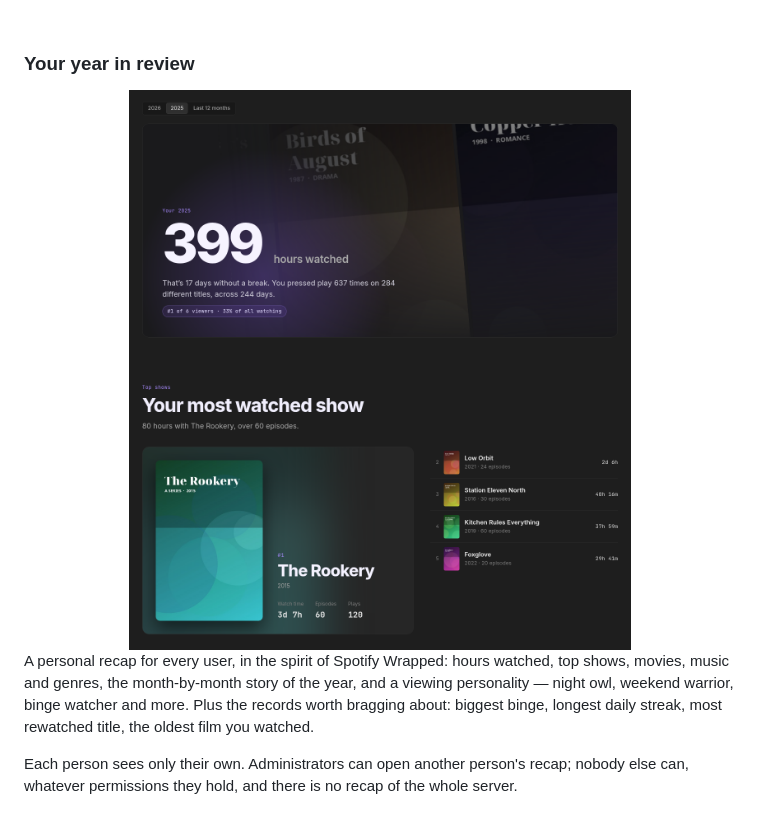
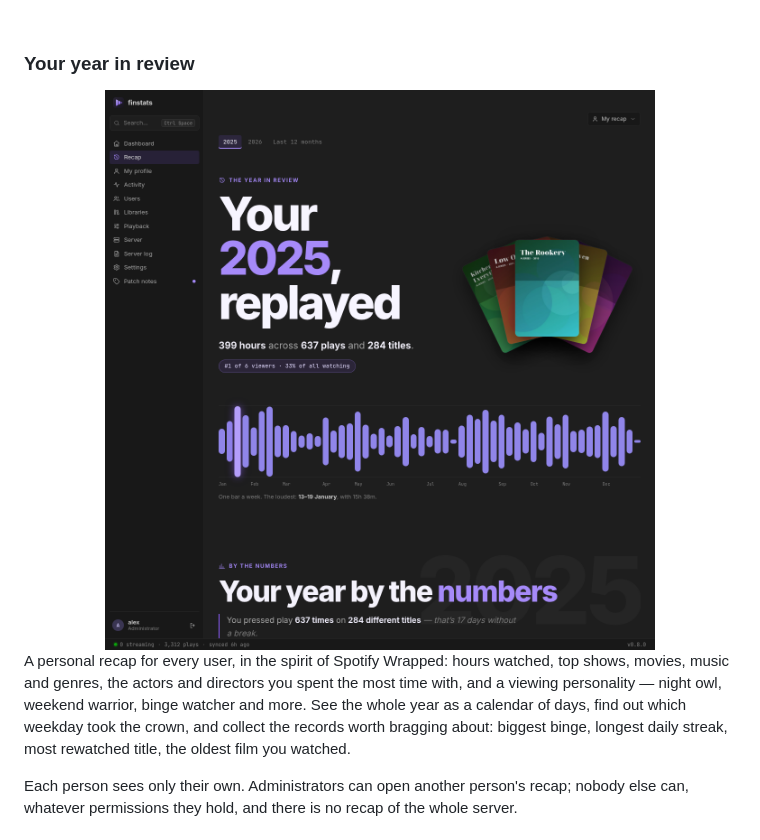
Before and after one commit to OlaYZen/finstats, a Markdown page: README.md, the part around one of its changes. Rendered like a GitHub page; pictures changed too: docs/screenshots/recap.png.

```diff
--- a/README.md
+++ b/README.md
@@ -74,8 +74,9 @@ and current day streak.
 
 A personal recap for every user, in the spirit of Spotify Wrapped: hours watched, top shows, movies,
-music and genres, the month-by-month story of the year, and a viewing personality — night owl,
-weekend warrior, binge watcher and more. Plus the records worth bragging about: biggest binge,
-longest daily streak, most rewatched title, the oldest film you watched.
+music and genres, the actors and directors you spent the most time with, and a viewing
+personality — night owl, weekend warrior, binge watcher and more. See the whole year as a calendar
+of days, find out which weekday took the crown, and collect the records worth bragging about:
+biggest binge, longest daily streak, most rewatched title, the oldest film you watched.
 
 Each person sees only their own. Administrators can open another person's recap; nobody else can,
 whatever permissions they hold, and there is no recap of the whole server.
```
Also changed, not shown: other parts of README.md (+1 -1 lines), CLAUDE.md (+2 -0 lines), docs/api.md (+28 -0 lines).
